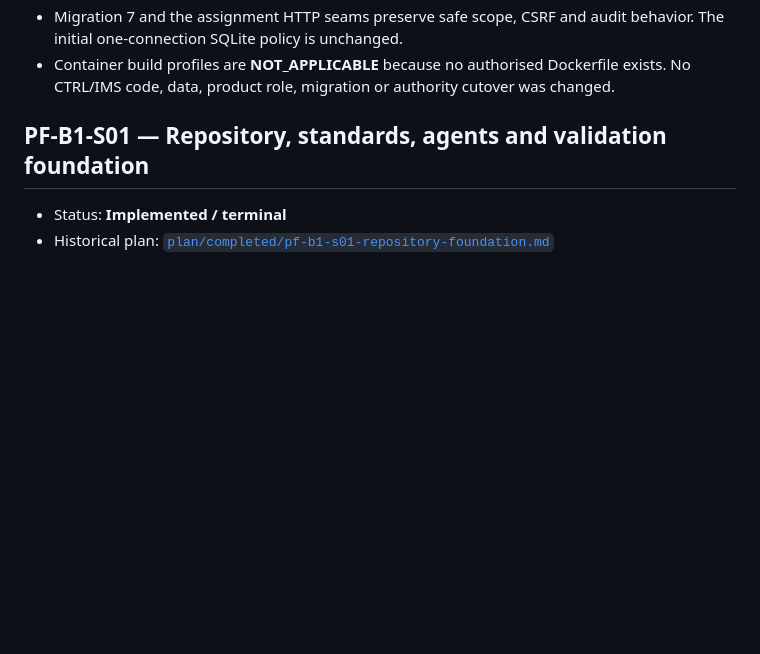
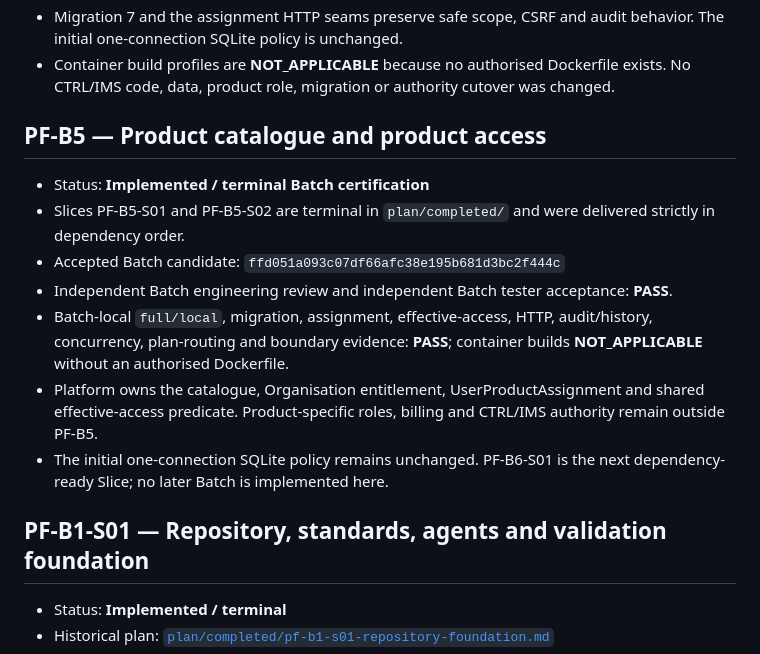
Before and after one commit to Onellan/tockrPlatform, a Markdown page: docs/implementation/IMPLEMENTED.md, the part around the change. GitHub-like rendering; blank space fills up the shorter version.

Commit message:
Certify PF-B5 product access batch

```diff
--- a/docs/implementation/IMPLEMENTED.md
+++ b/docs/implementation/IMPLEMENTED.md
@@ -35,6 +35,23 @@ The following Platform Foundation Slices are terminally recorded:
 - Container build profiles are **NOT_APPLICABLE** because no authorised
   Dockerfile exists. No CTRL/IMS code, data, product role, migration or
   authority cutover was changed.
+
+## PF-B5 — Product catalogue and product access
+
+- Status: **Implemented / terminal Batch certification**
+- Slices PF-B5-S01 and PF-B5-S02 are terminal in `plan/completed/` and were
+  delivered strictly in dependency order.
+- Accepted Batch candidate: `ffd051a093c07df66afc38e195b681d3bc2f444c`
+- Independent Batch engineering review and independent Batch tester
+  acceptance: **PASS**.
+- Batch-local `full/local`, migration, assignment, effective-access, HTTP,
+  audit/history, concurrency, plan-routing and boundary evidence: **PASS**;
+  container builds **NOT_APPLICABLE** without an authorised Dockerfile.
+- Platform owns the catalogue, Organisation entitlement, UserProductAssignment
+  and shared effective-access predicate. Product-specific roles, billing and
+  CTRL/IMS authority remain outside PF-B5.
+- The initial one-connection SQLite policy remains unchanged. PF-B6-S01 is the
+  next dependency-ready Slice; no later Batch is implemented here.
 
 ## PF-B1-S01 — Repository, standards, agents and validation foundation
 
```
Also changed, not shown: 1 other file.
